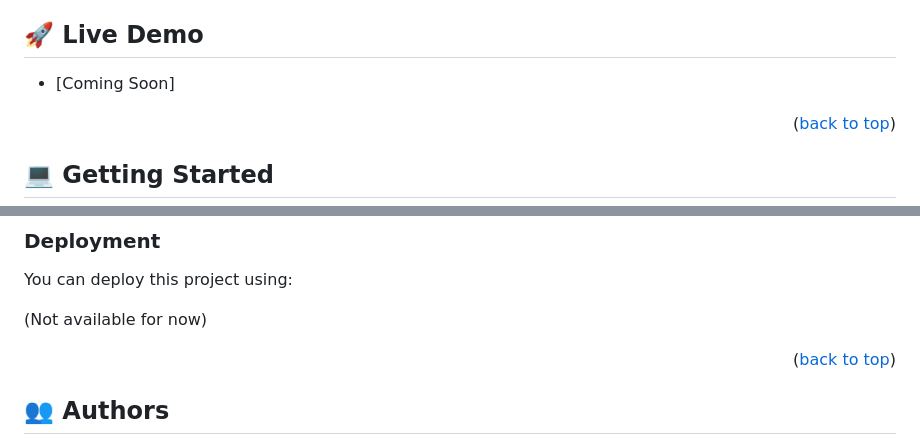
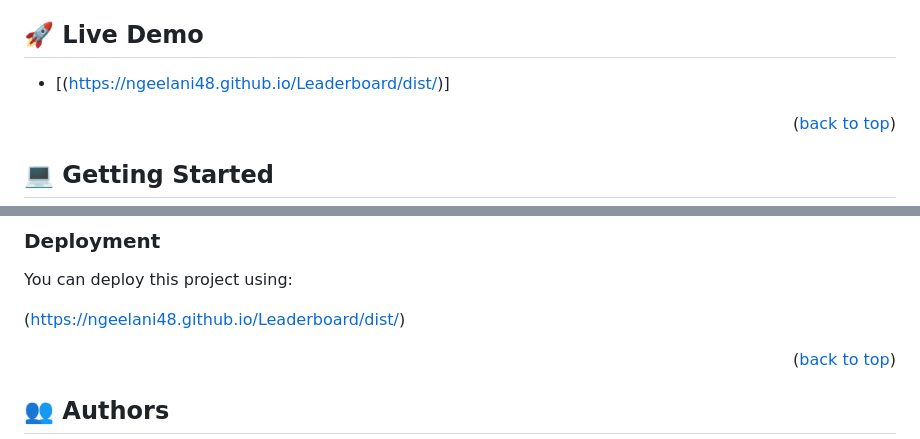
Before and after one commit to ngeelani48/Leaderboard, a Markdown page: README.md, 2 parts joined by grey strips. Drawn GitHub-style.

```diff
--- a/README.md
+++ b/README.md
@@ -61,7 +61,7 @@ New game was created by using the API, details about how to use this API can be
 ## 🚀 Live Demo <a name="live-demo"></a>
 
 
-- [Coming Soon]
+- [(https://ngeelani48.github.io/Leaderboard/dist/)]
 
 <p align="right">(<a href="#readme-top">back to top</a>)</p>
 
@@ -133,7 +133,7 @@ npm run start
 
 You can deploy this project using:
 
-(Not available for now)
+(https://ngeelani48.github.io/Leaderboard/dist/)
 
 <p align="right">(<a href="#readme-top">back to top</a>)</p>
 
```
